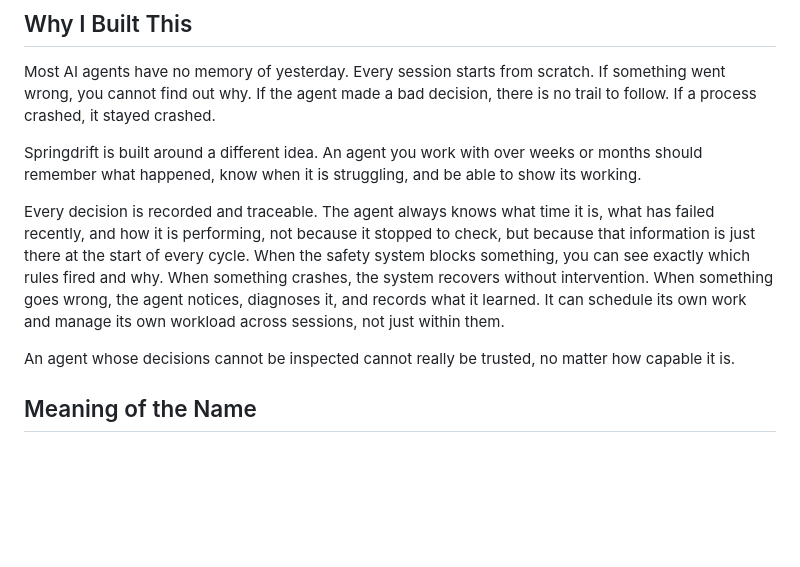
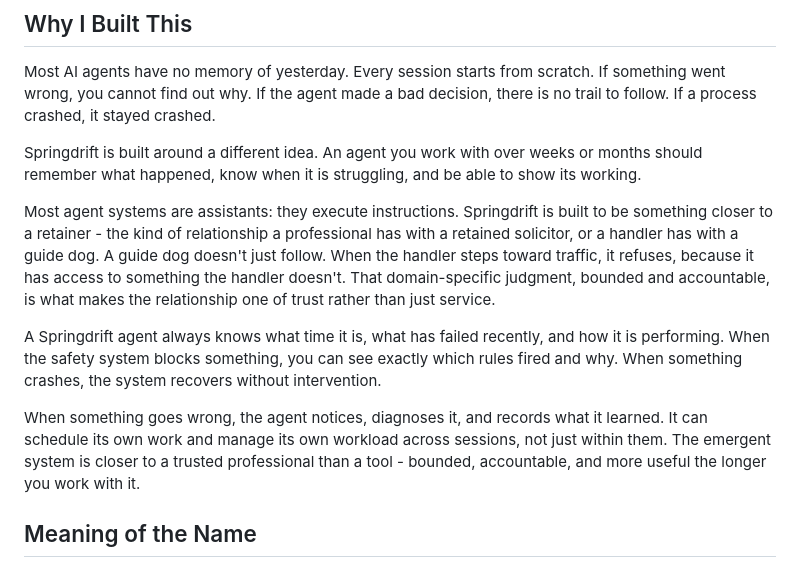
Before and after one commit to seamus-brady/springdrift, a Markdown page: README.md, the part around the change. Rendered like a GitHub page; blank space fills up the shorter version.

Commit message:
Enhance README with detailed explanation of Springdrift
Clarified the purpose and functionality of Springdrift agents, emphasizing their memory and decision-making capabilities.

```diff
--- a/README.md
+++ b/README.md
@@ -15,9 +15,12 @@ Most AI agents have no memory of yesterday. Every session starts from scratch. I
 
 Springdrift is built around a different idea. An agent you work with over weeks or months should remember what happened, know when it is struggling, and be able to show its working.
 
-Every decision is recorded and traceable. The agent always knows what time it is, what has failed recently, and how it is performing, not because it stopped to check, but because that information is just there at the start of every cycle. When the safety system blocks something, you can see exactly which rules fired and why. When something crashes, the system recovers without intervention. When something goes wrong, the agent notices, diagnoses it, and records what it learned. It can schedule its own work and manage its own workload across sessions, not just within them.
+Most agent systems are assistants: they execute instructions. Springdrift is built to be something closer to a retainer - the kind of relationship a professional has with a retained solicitor, or a handler has with a guide dog. A guide dog doesn't just follow. When the handler steps toward traffic, it refuses, because it has access to something the handler doesn't. That domain-specific judgment, bounded and accountable, is what makes the relationship one of trust rather than just service.
 
-An agent whose decisions cannot be inspected cannot really be trusted, no matter how capable it is.
+A Springdrift agent always knows what time it is, what has failed recently, and how it is performing. When the safety system blocks something, you can see exactly which rules fired and why. When something crashes, the system recovers without intervention.
+
+When something goes wrong, the agent notices, diagnoses it, and records what it learned. It can schedule its own work and manage its own workload across sessions, not just within them. The emergent system is closer to a trusted professional than a tool - bounded, accountable, and more useful the longer you work with it.
+
 
 ## Meaning of the Name
 
```
